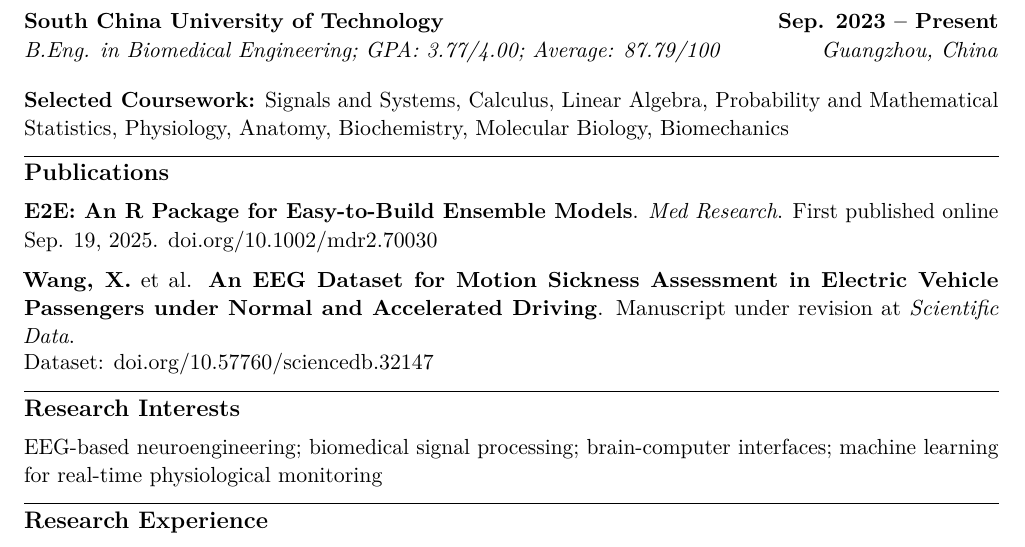
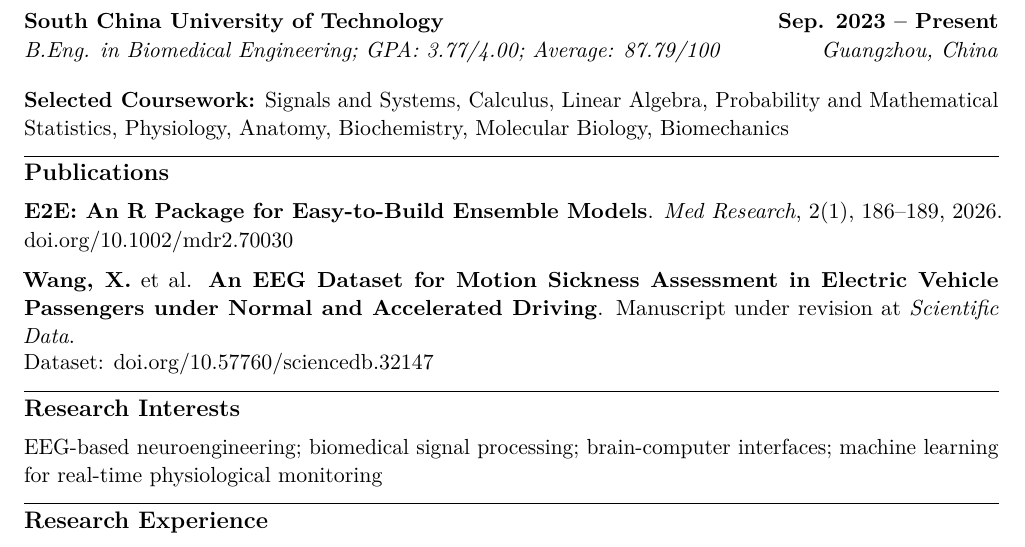
Before and after one commit to vexpaer/cv, a LaTeX CV (cv.tex): part of page 1 of 2, cut so that both start at the same text. Compiled offline with pdfLaTeX.

Commit message:
Restore 2026 publication year

```diff
--- a/cv.tex
+++ b/cv.tex
@@ -99,7 +99,7 @@ Anatomy, Biochemistry, Molecular Biology, Biomechanics
 \cvsection{Publications}
 
 \textbf{E2E: An R Package for Easy-to-Build Ensemble Models}.
-\textit{Med Research}. First published online Sep. 19, 2025.
+\textit{Med Research}, 2(1), 186--189, 2026.
 \href{https://doi.org/10.1002/mdr2.70030}{doi.org/10.1002/mdr2.70030}
 
 \vspace{6pt}
```
